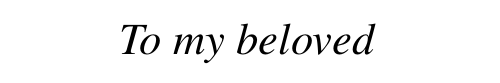
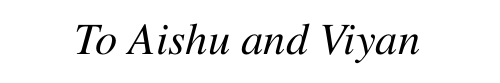
Before and after one commit to drmenz/200816, a LaTeX thesis (Thesis/thesis.tex, which reads Thesis/A_title/A02_quote_ded.tex): part of page 3 of 25, cut at the place of the change. Compiled offline with pdfLaTeX.

Commit message:
edited the dedication

```diff
--- a/Thesis/A_title/A02_quote_ded.tex
+++ b/Thesis/A_title/A02_quote_ded.tex
@@ -32,7 +32,7 @@
 \dedication
 \begin{center}
 	\vspace*{\fill}
-			\textit{To my beloved}
+			\textit{To Aishu and Viyan}
 	\vspace*{\fill}
 \end{center}
 %\clearpage\mbox{}\thispagestyle{empty}\clearpage
```
